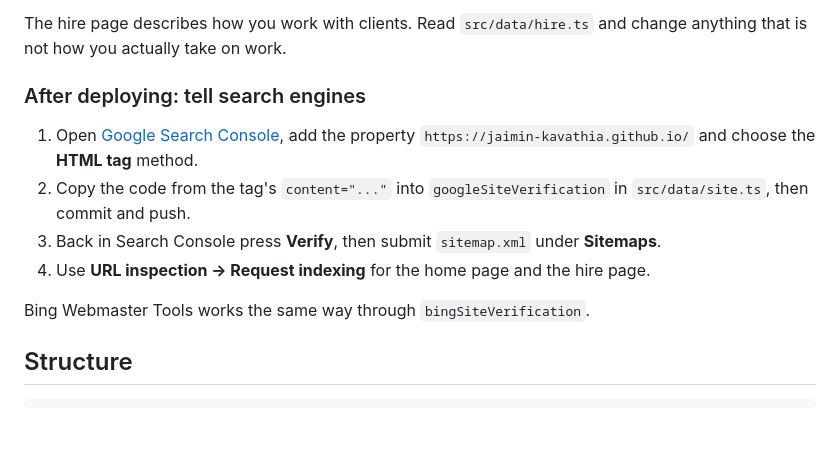
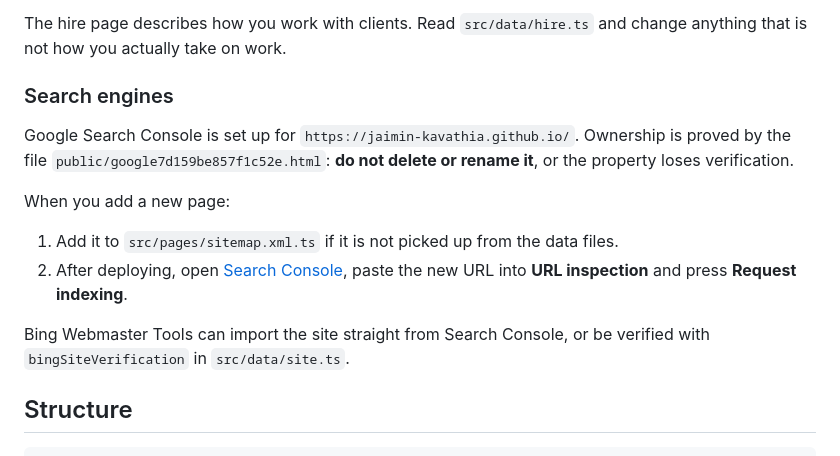
Before and after one commit to jaimin-kavathia/jaimin-kavathia.github.io, a Markdown page: README.md, the part around the change. Rendered like a GitHub page; blank space fills up the shorter version.

Commit message:
docs: note the Search Console setup in the README
Replace the setup steps with what is now in place: the property is
verified by public/google7d159be857f1c52e.html, which must stay, and
new pages need an indexing request after deploying.

Co-Authored-By: Claude Fable 5.2 <noreply@anthropic.com>

```diff
--- a/README.md
+++ b/README.md
@@ -76,14 +76,16 @@ Each page sets its own title, description and canonical URL, and publishes schem
 
 The hire page describes how you work with clients. Read `src/data/hire.ts` and change anything that is not how you actually take on work.
 
-### After deploying: tell search engines
+### Search engines
 
-1. Open [Google Search Console](https://search.google.com/search-console), add the property `https://jaimin-kavathia.github.io/` and choose the **HTML tag** method.
-2. Copy the code from the tag's `content="..."` into `googleSiteVerification` in `src/data/site.ts`, then commit and push.
-3. Back in Search Console press **Verify**, then submit `sitemap.xml` under **Sitemaps**.
-4. Use **URL inspection → Request indexing** for the home page and the hire page.
+Google Search Console is set up for `https://jaimin-kavathia.github.io/`. Ownership is proved by the file `public/google7d159be857f1c52e.html`: **do not delete or rename it**, or the property loses verification.
 
-Bing Webmaster Tools works the same way through `bingSiteVerification`.
+When you add a new page:
+
+1. Add it to `src/pages/sitemap.xml.ts` if it is not picked up from the data files.
+2. After deploying, open [Search Console](https://search.google.com/search-console), paste the new URL into **URL inspection** and press **Request indexing**.
+
+Bing Webmaster Tools can import the site straight from Search Console, or be verified with `bingSiteVerification` in `src/data/site.ts`.
 
 ## Structure
 
```
